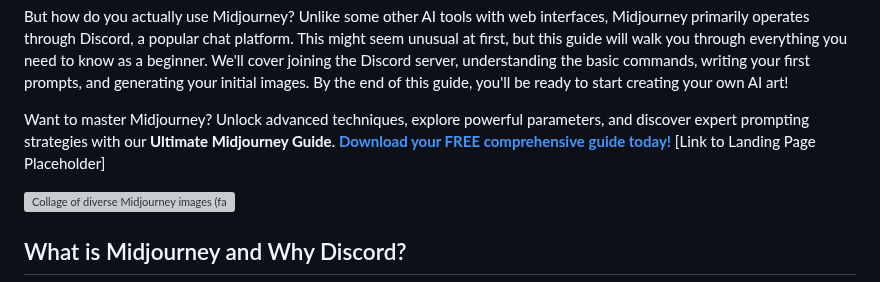
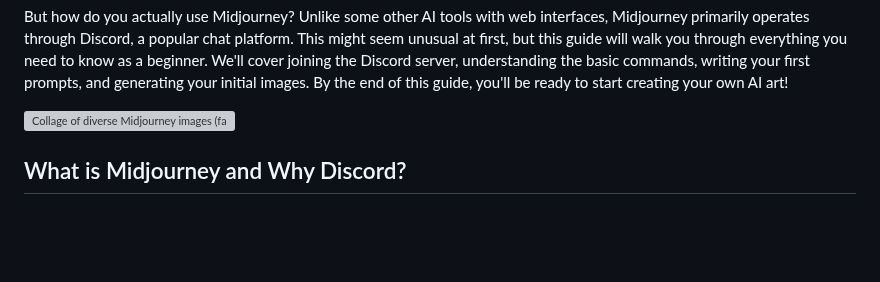
Before and after one commit to sitehowtoguides/ai-tech-insights-site, a Markdown page: guides/how-to-use-midjourney.md, the part around the change. GitHub-like rendering; blank space fills up the shorter version; grey boxes are pictures that could not be loaded.

```diff
--- a/guides/how-to-use-midjourney.md
+++ b/guides/how-to-use-midjourney.md
@@ -31,8 +31,6 @@ faq:
 Ever seen those incredibly detailed, artistic, or sometimes bizarre images online and wondered how they were made? Chances are, many were created using AI image generators, and Midjourney is one of the most popular and powerful tools leading this creative revolution. It allows you to turn simple text descriptions (prompts) into unique, high-quality images in a matter of seconds.
 
 But how do you actually use Midjourney? Unlike some other AI tools with web interfaces, Midjourney primarily operates through Discord, a popular chat platform. This might seem unusual at first, but this guide will walk you through everything you need to know as a beginner. We'll cover joining the Discord server, understanding the basic commands, writing your first prompts, and generating your initial images. By the end of this guide, you'll be ready to start creating your own AI art!
-
-Want to master Midjourney? Unlock advanced techniques, explore powerful parameters, and discover expert prompting strategies with our **Ultimate Midjourney Guide**. **[Download your FREE comprehensive guide today!](#)** \[Link to Landing Page Placeholder\]
 
 ![Collage of diverse Midjourney images (fantasy, realistic, abstract)](/images/midjourney-images.png)
 
```
